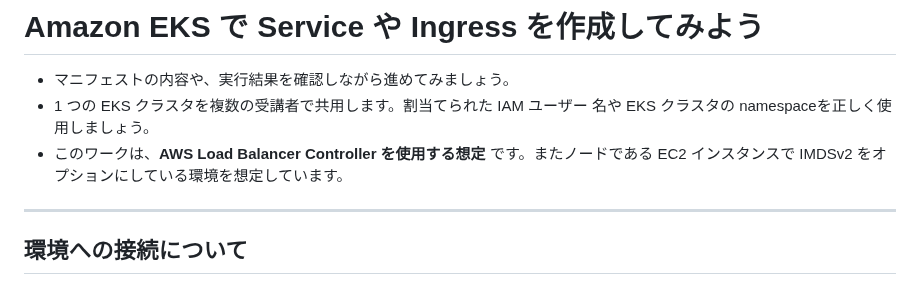
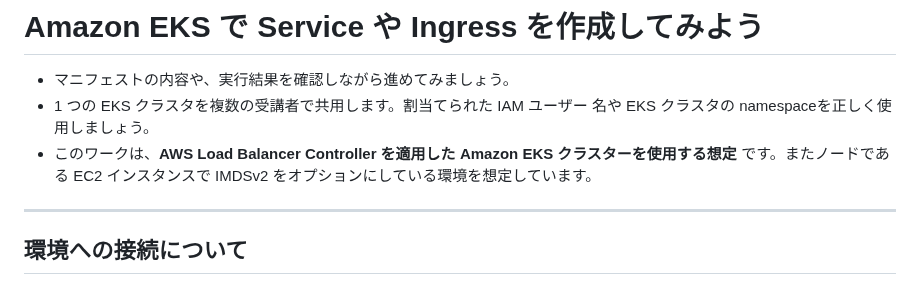
Before and after one commit to tetsuo-nobe/running_containers_on_amazon_eks, a Markdown page: mod7/README.md, the part around the change. GitHub-like rendering.

```diff
--- a/mod7/README.md
+++ b/mod7/README.md
@@ -1,7 +1,7 @@
 # Amazon EKS で Service や Ingress を作成してみよう
 * マニフェストの内容や、実行結果を確認しながら進めてみましょう。
 * 1 つの EKS クラスタを複数の受講者で共用します。割当てられた IAM ユーザー 名や EKS クラスタの namespaceを正しく使用しましょう。
-* このワークは、**AWS Load Balancer Controller を使用する想定** です。またノードである EC2 インスタンスで IMDSv2 をオプションにしている環境を想定しています。
+* このワークは、**AWS Load Balancer Controller を適用した Amazon EKS クラスターを使用する想定** です。またノードである EC2 インスタンスで IMDSv2 をオプションにしている環境を想定しています。
 ---
 
 ## 環境への接続について
```
